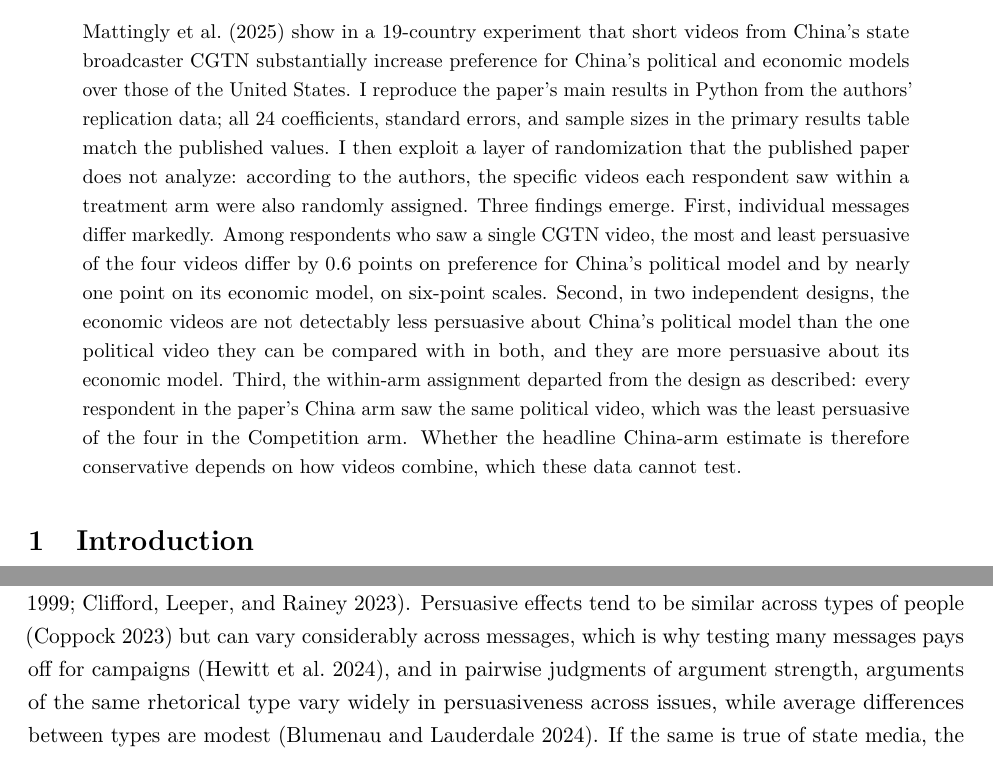
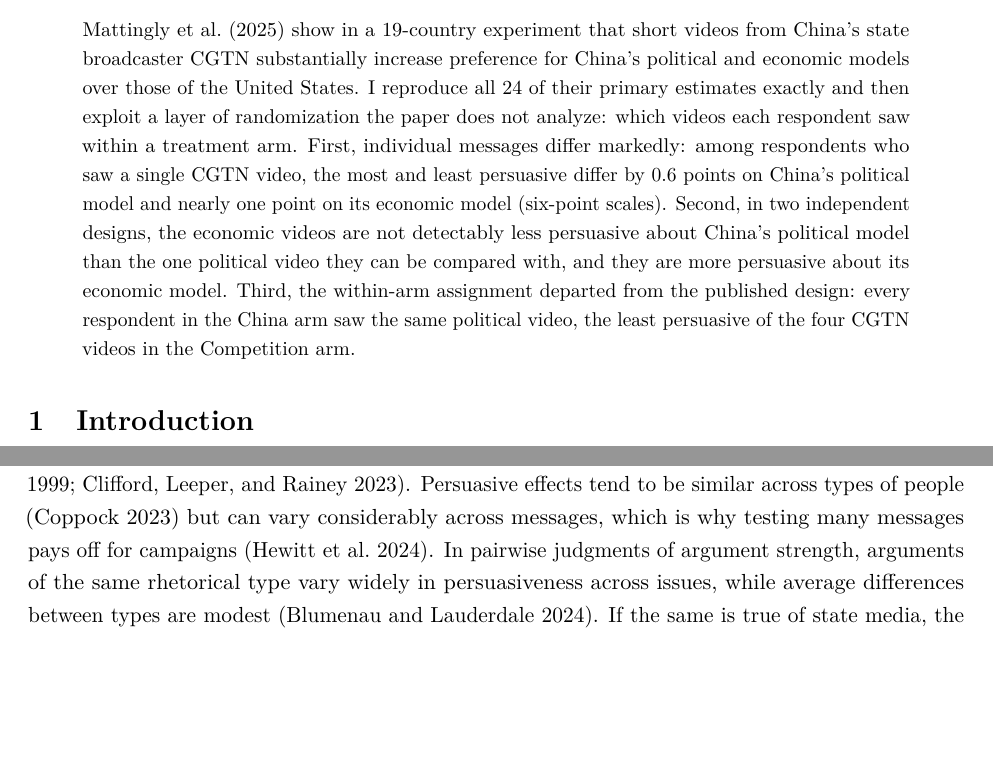
Before and after one commit to maeve5ood/mattingly-china-model-replication, a LaTeX paper (paper/main.tex): two parts of pages 1 and 2 of 21, joined at a grey line, cut so that both start at the same text, the shorter picture padded with empty space. Compiled offline with pdfLaTeX.

Commit message:
Tighten abstract and split a long sentence in the introduction
Update the matching abstract passage in 05_check_paper.py so the
paper check still covers the reported range.

```diff
--- a/paper/main.tex
+++ b/paper/main.tex
@@ -35,7 +35,7 @@
 \maketitle
 
 \begin{abstract}
-\noindent Mattingly et al.\ (2025) show in a 19-country experiment that short videos from China's state broadcaster CGTN substantially increase preference for China's political and economic models over those of the United States. I reproduce the paper's main results in Python from the authors' replication data; all 24 coefficients, standard errors, and sample sizes in the primary results table match the published values. I then exploit a layer of randomization that the published paper does not analyze: according to the authors, the specific videos each respondent saw within a treatment arm were also randomly assigned. Three findings emerge. First, individual messages differ markedly. Among respondents who saw a single CGTN video, the most and least persuasive of the four videos differ by 0.6 points on preference for China's political model and by nearly one point on its economic model, on six-point scales. Second, in two independent designs, the economic videos are not detectably less persuasive about China's political model than the one political video they can be compared with in both, and they are more persuasive about its economic model. Third, the within-arm assignment departed from the design as described: every respondent in the paper's China arm saw the same political video, which was the least persuasive of the four in the Competition arm. Whether the headline China-arm estimate is therefore conservative depends on how videos combine, which these data cannot test.
+\noindent Mattingly et al.\ (2025) show in a 19-country experiment that short videos from China's state broadcaster CGTN substantially increase preference for China's political and economic models over those of the United States. I reproduce all 24 of their primary estimates exactly and then exploit a layer of randomization the paper does not analyze: which videos each respondent saw within a treatment arm. First, individual messages differ markedly: among respondents who saw a single CGTN video, the most and least persuasive differ by 0.6 points on China's political model and nearly one point on its economic model (six-point scales). Second, in two independent designs, the economic videos are not detectably less persuasive about China's political model than the one political video they can be compared with, and they are more persuasive about its economic model. Third, the within-arm assignment departed from the published design: every respondent in the China arm saw the same political video, the least persuasive of the four CGTN videos in the Competition arm.
 \end{abstract}
 
 \section{Introduction}
@@ -44,7 +44,7 @@
 
 Each treatment in the experiment is a \emph{bundle} of two videos, and the paper estimates the effect of each bundle as a whole. In their conclusion, the authors identify ``unbundling'' the treatments, and theorizing about which specific messages are most persuasive, as a priority for future research. This paper takes a first step in that direction using the original data.
 
-The question connects the study to two literatures. Research on authoritarian propaganda asks when and how state media persuade (e.g., Carter and Carter 2023), and Mattingly et al.\ extend that question to foreign audiences. Research on experimental design and persuasion warns that effects estimated with a few fixed stimuli may not generalize to the wider population of messages a source produces, because stimuli differ in ways the researcher did not intend (Wells and Windschitl 1999; Clifford, Leeper, and Rainey 2023). Persuasive effects tend to be similar across types of people (Coppock 2023) but can vary considerably across messages, which is why testing many messages pays off for campaigns (Hewitt et al.\ 2024), and in pairwise judgments of argument strength, arguments of the same rhetorical type vary widely in persuasiveness across issues, while average differences between types are modest (Blumenau and Lauderdale 2024). If the same is true of state media, the effect of ``CGTN'' is better understood as a distribution over messages than as a single number.
+The question connects the study to two literatures. Research on authoritarian propaganda asks when and how state media persuade (e.g., Carter and Carter 2023), and Mattingly et al.\ extend that question to foreign audiences. Research on experimental design and persuasion warns that effects estimated with a few fixed stimuli may not generalize to the wider population of messages a source produces, because stimuli differ in ways the researcher did not intend (Wells and Windschitl 1999; Clifford, Leeper, and Rainey 2023). Persuasive effects tend to be similar across types of people (Coppock 2023) but can vary considerably across messages, which is why testing many messages pays off for campaigns (Hewitt et al.\ 2024). In pairwise judgments of argument strength, arguments of the same rhetorical type vary widely in persuasiveness across issues, while average differences between types are modest (Blumenau and Lauderdale 2024). If the same is true of state media, the effect of ``CGTN'' is better understood as a distribution over messages than as a single number.
 
 The paper makes two contributions. The first is a replication. I re-implement the authors' primary analysis in Python, starting from their analysis dataset, and reproduce all 24 coefficients and standard errors in their primary results table exactly at the reported precision. Along the way I document how the analysis sample is constructed and several details that matter when moving the analysis from R to Python.
 
```
Also changed, not shown: paper/main.pdf, 1 other file.
